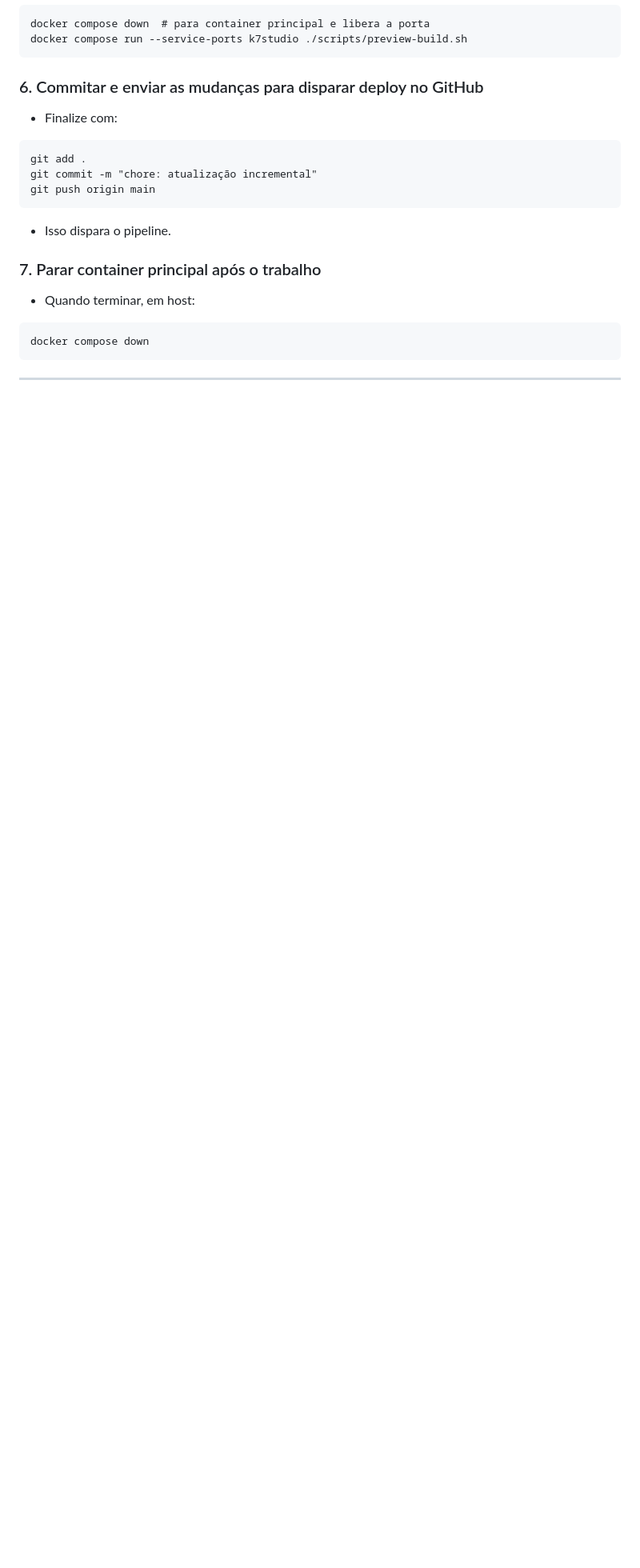
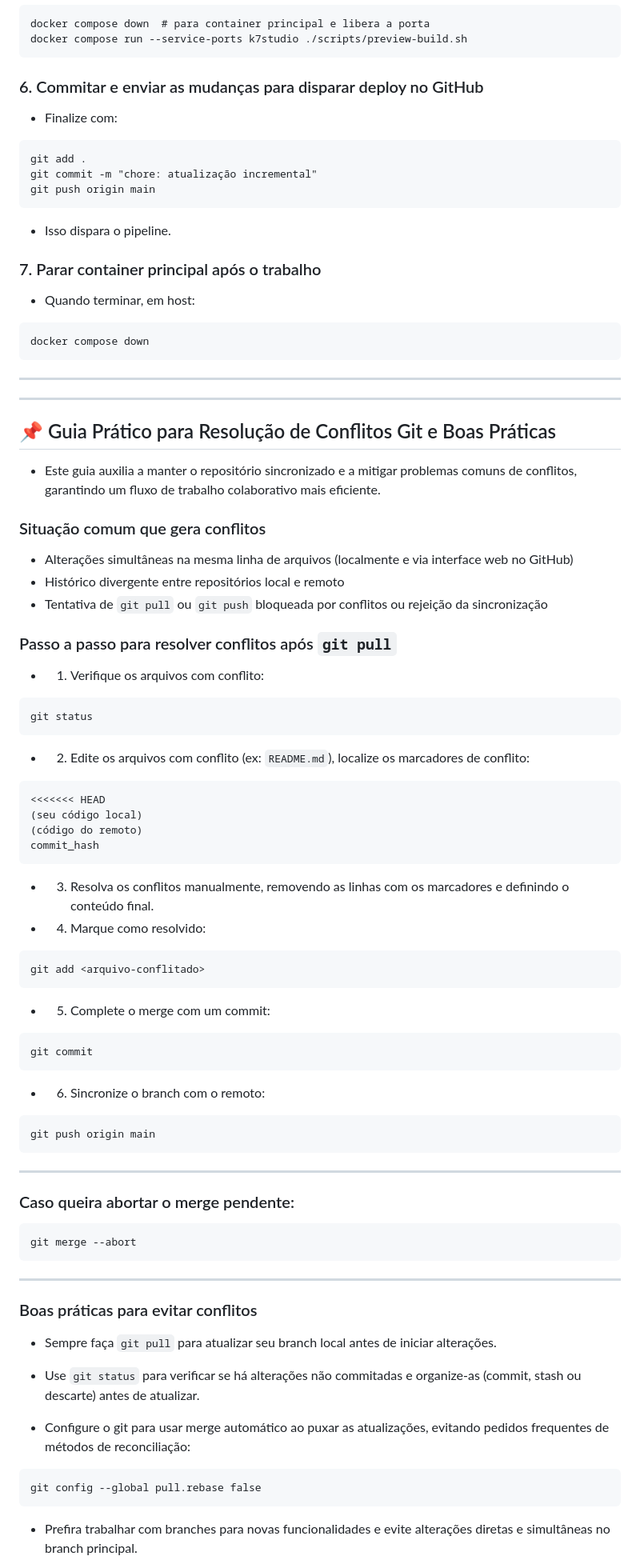
Before and after one commit to k7studio/k7studio, a Markdown page: README.md, the part around one of its changes. Shown at 80% size. GitHub-like rendering; blank space fills up the shorter version.

Commit message:
README.md atualizado com Guia Prático para Resolução de Conflitos Git e Boas Práticas

````diff
--- a/README.md
+++ b/README.md
@@ -565,3 +565,68 @@ docker compose down
 ```
 ---
 
+---
+
+## 📌 Guia Prático para Resolução de Conflitos Git e Boas Práticas
+- Este guia auxilia a manter o repositório sincronizado e a mitigar problemas comuns de conflitos, garantindo um fluxo de trabalho colaborativo mais eficiente.
+
+### Situação comum que gera conflitos
+
+- Alterações simultâneas na mesma linha de arquivos (localmente e via interface web no GitHub)
+- Histórico divergente entre repositórios local e remoto
+- Tentativa de `git pull` ou `git push` bloqueada por conflitos ou rejeição da sincronização
+
+### Passo a passo para resolver conflitos após `git pull`
+
+- 1. Verifique os arquivos com conflito:
+```
+git status
+```
+
+- 2. Edite os arquivos com conflito (ex: `README.md`), localize os marcadores de conflito:
+```
+<<<<<<< HEAD
+(seu código local)
+(código do remoto)
+commit_hash
+```
+
+- 3. Resolva os conflitos manualmente, removendo as linhas com os marcadores e definindo o conteúdo final.
+
+- 4. Marque como resolvido:
+```
+git add <arquivo-conflitado>
+```
+
+- 5. Complete o merge com um commit:
+```
+git commit
+```
+
+- 6. Sincronize o branch com o remoto:
+```
+git push origin main
+```
+
+---
+
+### Caso queira abortar o merge pendente:
+```
+git merge --abort
+```
+
+---
+
+### Boas práticas para evitar conflitos
+
+- Sempre faça `git pull` para atualizar seu branch local antes de iniciar alterações.
+
+- Use `git status` para verificar se há alterações não commitadas e organize-as (commit, stash ou descarte) antes de atualizar.
+
+- Configure o git para usar merge automático ao puxar as atualizações, evitando pedidos frequentes de métodos de reconciliação:
+```
+git config --global pull.rebase false
+```
+
+- Prefira trabalhar com branches para novas funcionalidades e evite alterações diretas e simultâneas no branch principal.
+
````
Also changed, not shown: other parts of README.md (+18 -0 lines).
